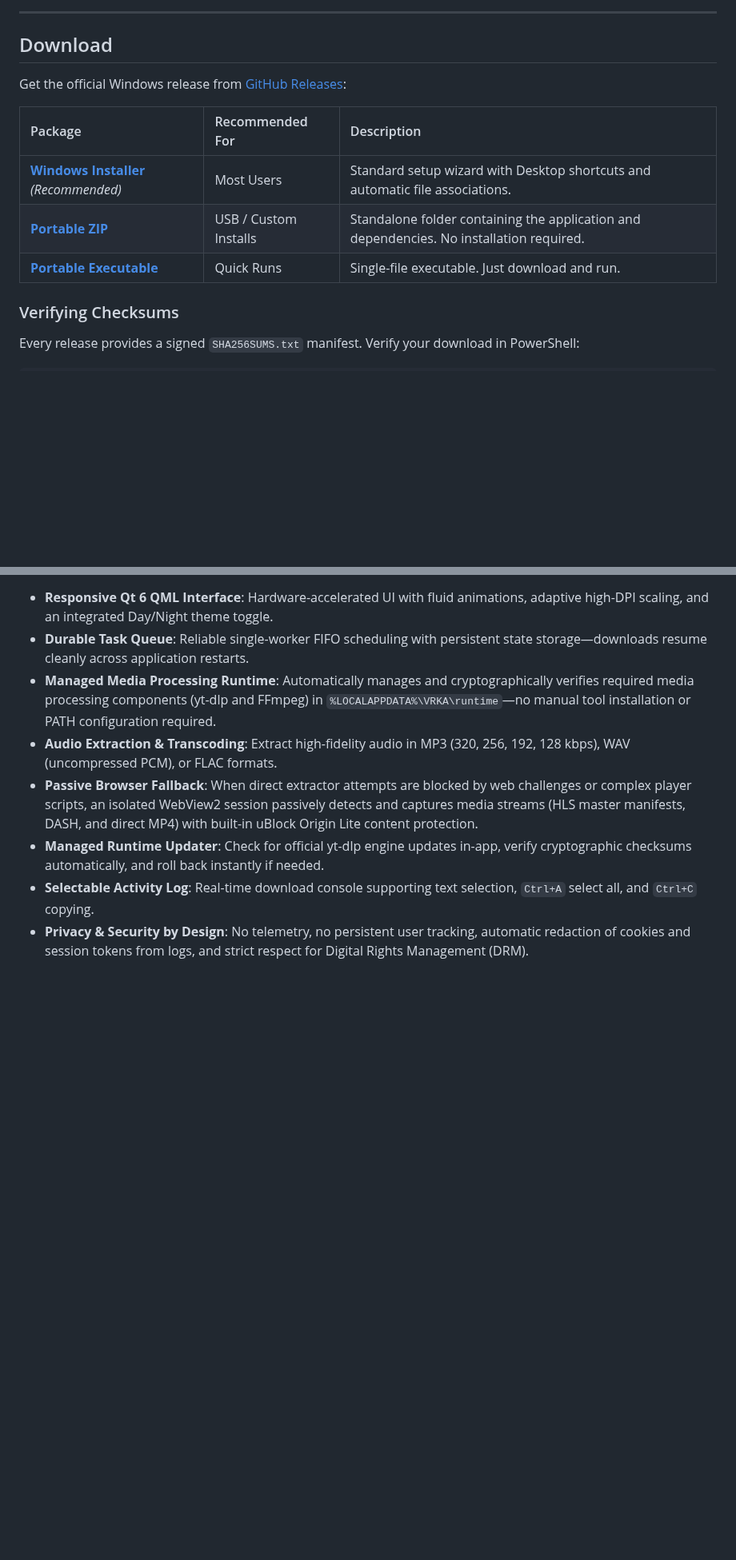
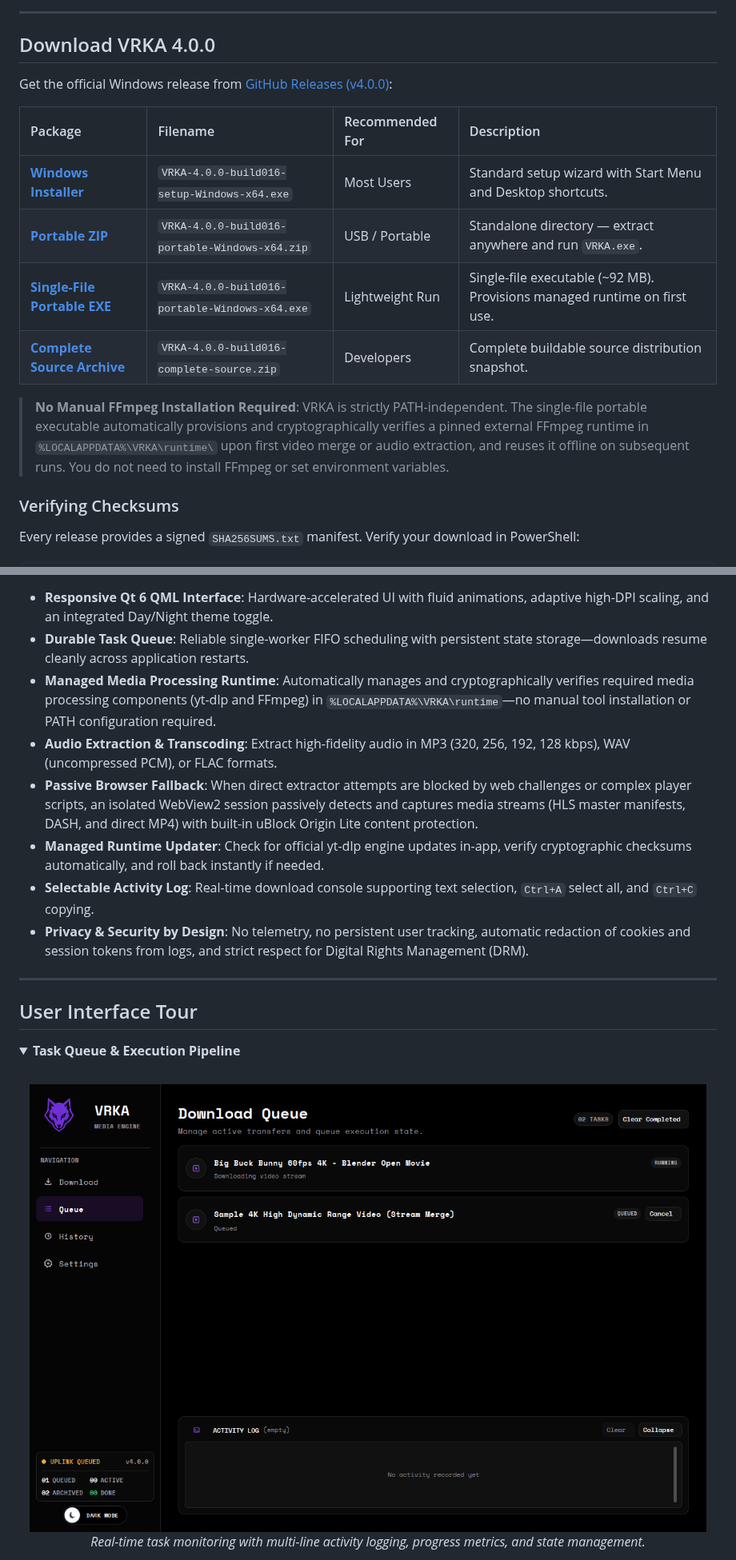
Before and after one commit to MaverickRox/VRKA, a Markdown page: README.md, 2 parts joined by grey strips. Shown at 80% size. GitHub-like rendering; pictures changed too: docs/images/vrka-queue.png (added); blank space fills up the shorter version.

```diff
--- a/README.md
+++ b/README.md
@@ -11,15 +27,19 @@
 
 ---
 
-## Download
+## Download VRKA 4.0.0
 
-Get the official Windows release from [GitHub Releases](https://github.com/MaverickRox/VRKA/releases/latest):
+Get the official Windows release from [GitHub Releases (v4.0.0)](https://github.com/MaverickRox/VRKA/releases/tag/v4.0.0):
 
-| Package | Recommended For | Description |
-| :--- | :--- | :--- |
-| **[Windows Installer](https://github.com/MaverickRox/VRKA/releases/latest)** *(Recommended)* | Most Users | Standard setup wizard with Desktop shortcuts and automatic file associations. |
-| **[Portable ZIP](https://github.com/MaverickRox/VRKA/releases/latest)** | USB / Custom Installs | Standalone folder containing the application and dependencies. No installation required. |
-| **[Portable Executable](https://github.com/MaverickRox/VRKA/releases/latest)** | Quick Runs | Single-file executable. Just download and run. |
+| Package | Filename | Recommended For | Description |
+| :--- | :--- | :--- | :--- |
+| **[Windows Installer](https://github.com/MaverickRox/VRKA/releases/tag/v4.0.0)** | `VRKA-4.0.0-build016-setup-Windows-x64.exe` | Most Users | Standard setup wizard with Start Menu and Desktop shortcuts. |
+| **[Portable ZIP](https://github.com/MaverickRox/VRKA/releases/tag/v4.0.0)** | `VRKA-4.0.0-build016-portable-Windows-x64.zip` | USB / Portable | Standalone directory — extract anywhere and run `VRKA.exe`. |
+| **[Single-File Portable EXE](https://github.com/MaverickRox/VRKA/releases/tag/v4.0.0)** | `VRKA-4.0.0-build016-portable-Windows-x64.exe` | Lightweight Run | Single-file executable (~92 MB). Provisions managed runtime on first use. |
+| **[Complete Source Archive](https://github.com/MaverickRox/VRKA/releases/tag/v4.0.0)** | `VRKA-4.0.0-build016-complete-source.zip` | Developers | Complete buildable source distribution snapshot. |
+
+> **No Manual FFmpeg Installation Required**:
+> VRKA is strictly PATH-independent. The single-file portable executable automatically provisions and cryptographically verifies a pinned external FFmpeg runtime in `%LOCALAPPDATA%\VRKA\runtime\` upon first video merge or audio extraction, and reuses it offline on subsequent runs. You do not need to install FFmpeg or set environment variables.
 
 ### Verifying Checksums
 
@@ -49,3 +69,17 @@ VRKA is entirely self-contained, ad-free, and respects your privacy with zero ba
 - **Managed Runtime Updater**: Check for official yt-dlp engine updates in-app, verify cryptographic checksums automatically, and roll back instantly if needed.
 - **Selectable Activity Log**: Real-time download console supporting text selection, `Ctrl+A` select all, and `Ctrl+C` copying.
 - **Privacy & Security by Design**: No telemetry, no persistent user tracking, automatic redaction of cookies and session tokens from logs, and strict respect for Digital Rights Management (DRM).
+
+---
+
+## User Interface Tour
+
+<details open>
+<summary><b>Task Queue & Execution Pipeline</b></summary>
+<br />
+<div align="center">
+  <img src="docs/images/vrka-queue.png" alt="VRKA Task Queue" width="850" />
+  <p><i>Real-time task monitoring with multi-line activity logging, progress metrics, and state management.</i></p>
+</div>
+</details>
+
```
Also changed, not shown: other parts of README.md (+40 -7 lines), docs/images/vrka-history.png (added), docs/images/vrka-main.png (added), docs/images/vrka-settings.png (added).
